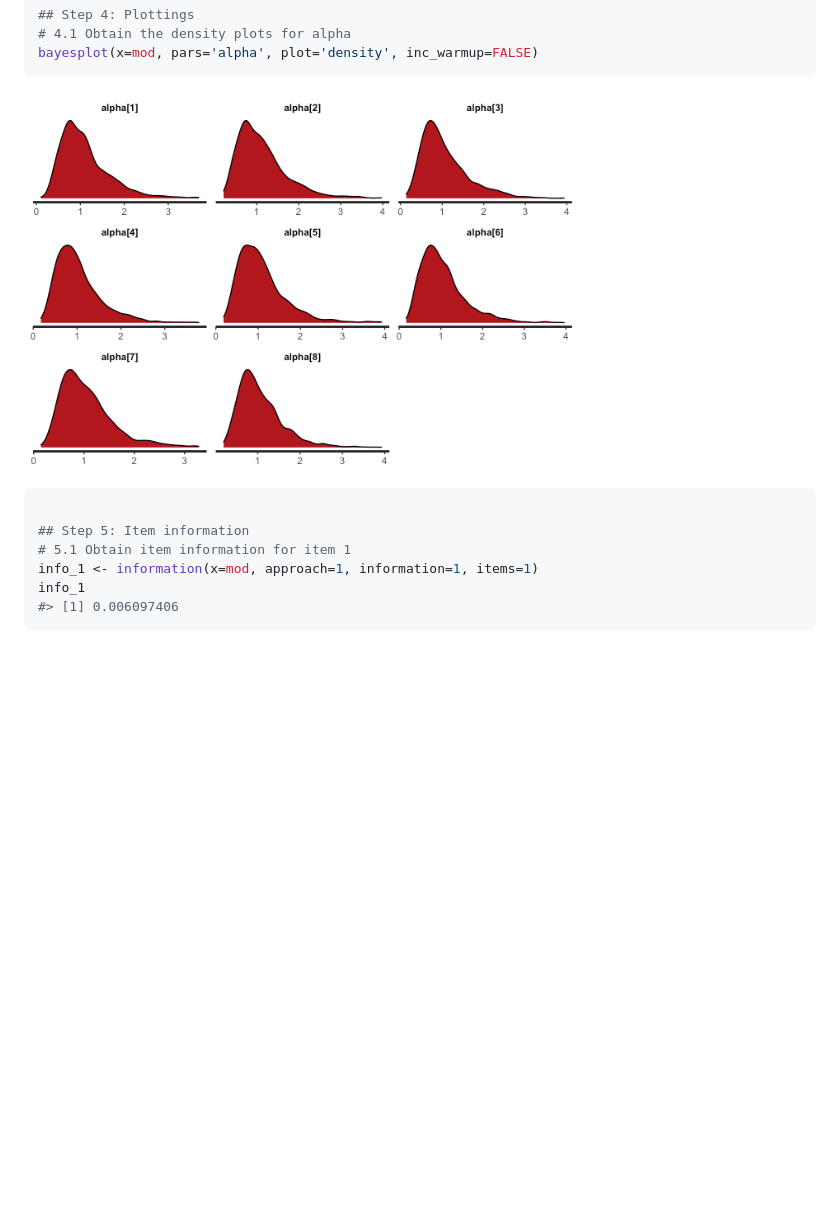
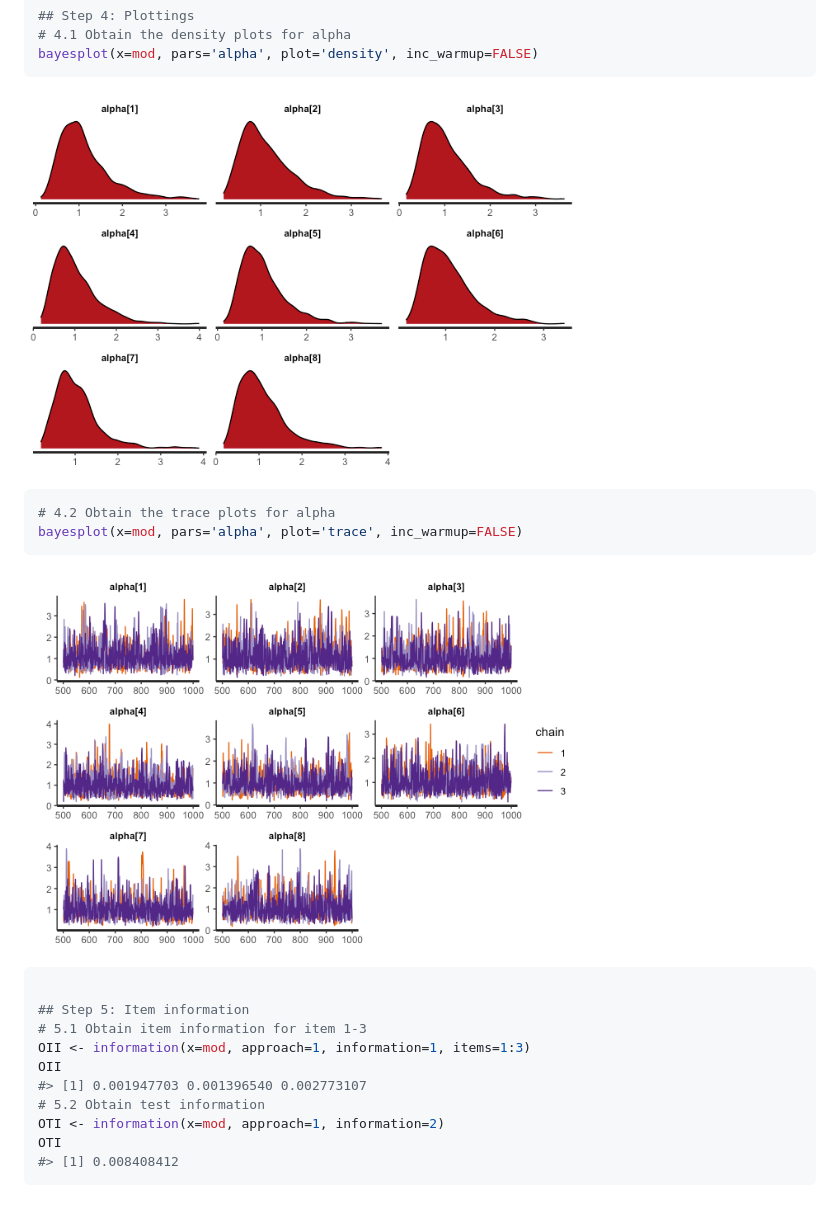
Before and after one commit to Naidantu/fcirt, a Markdown page: README.md, the part around the change printed below. Rendered like a GitHub page; pictures changed too: man/figures/README-example-1.png, man/figures/README-example-2.png (added); blank space fills up the shorter version.

Commit message:
Edit information function code

````diff
--- a/README.md
+++ b/README.md
@@ -81,10 +117,21 @@ bayesplot(x=mod, pars='alpha', plot='density', inc_warmup=FALSE)
 <img src="man/figures/README-example-1.png" width="70%" />
 
 ``` r
+# 4.2 Obtain the trace plots for alpha
+bayesplot(x=mod, pars='alpha', plot='trace', inc_warmup=FALSE)
+```
+
+<img src="man/figures/README-example-2.png" width="70%" />
+
+``` r
 
 ## Step 5: Item information
-# 5.1 Obtain item information for item 1
-info_1 <- information(x=mod, approach=1, information=1, items=1)
-info_1
-#> [1] 0.006097406
+# 5.1 Obtain item information for item 1-3
+OII <- information(x=mod, approach=1, information=1, items=1:3)
+OII
+#> [1] 0.001947703 0.001396540 0.002773107
+# 5.2 Obtain test information
+OTI <- information(x=mod, approach=1, information=2)
+OTI
+#> [1] 0.008408412
 ```
````
Also changed, not shown: other parts of README.md (+47 -11 lines), 3 other files.
